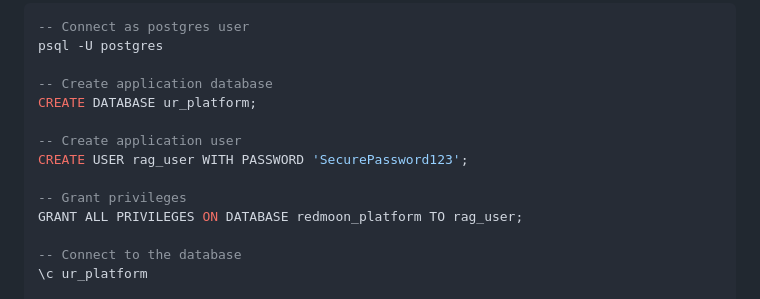
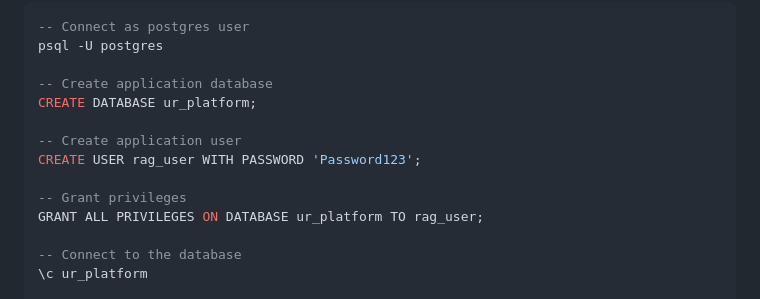
Before and after one commit to kundanvrs/multi_tenancy_chatbots, a Markdown page: README.md, the part around the change. Drawn GitHub-style.

Commit message:
Update database user password and privileges

```diff
--- a/README.md
+++ b/README.md
@@ -81,10 +81,10 @@ psql -U postgres
 CREATE DATABASE ur_platform;
 
 -- Create application user
-CREATE USER rag_user WITH PASSWORD 'SecurePassword123';
+CREATE USER rag_user WITH PASSWORD 'Password123';
 
 -- Grant privileges
-GRANT ALL PRIVILEGES ON DATABASE redmoon_platform TO rag_user;
+GRANT ALL PRIVILEGES ON DATABASE ur_platform TO rag_user;
 
 -- Connect to the database
 \c ur_platform
```
